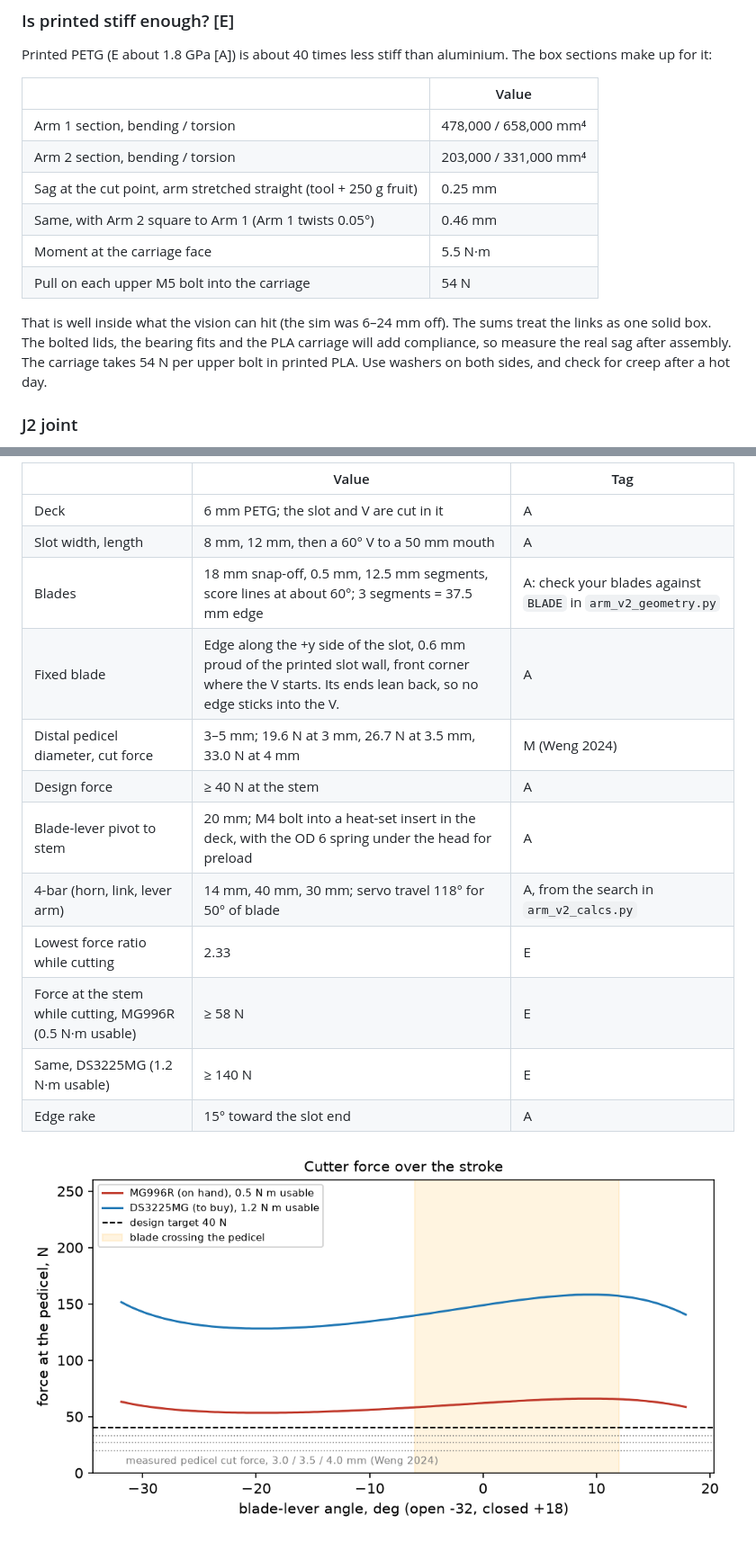
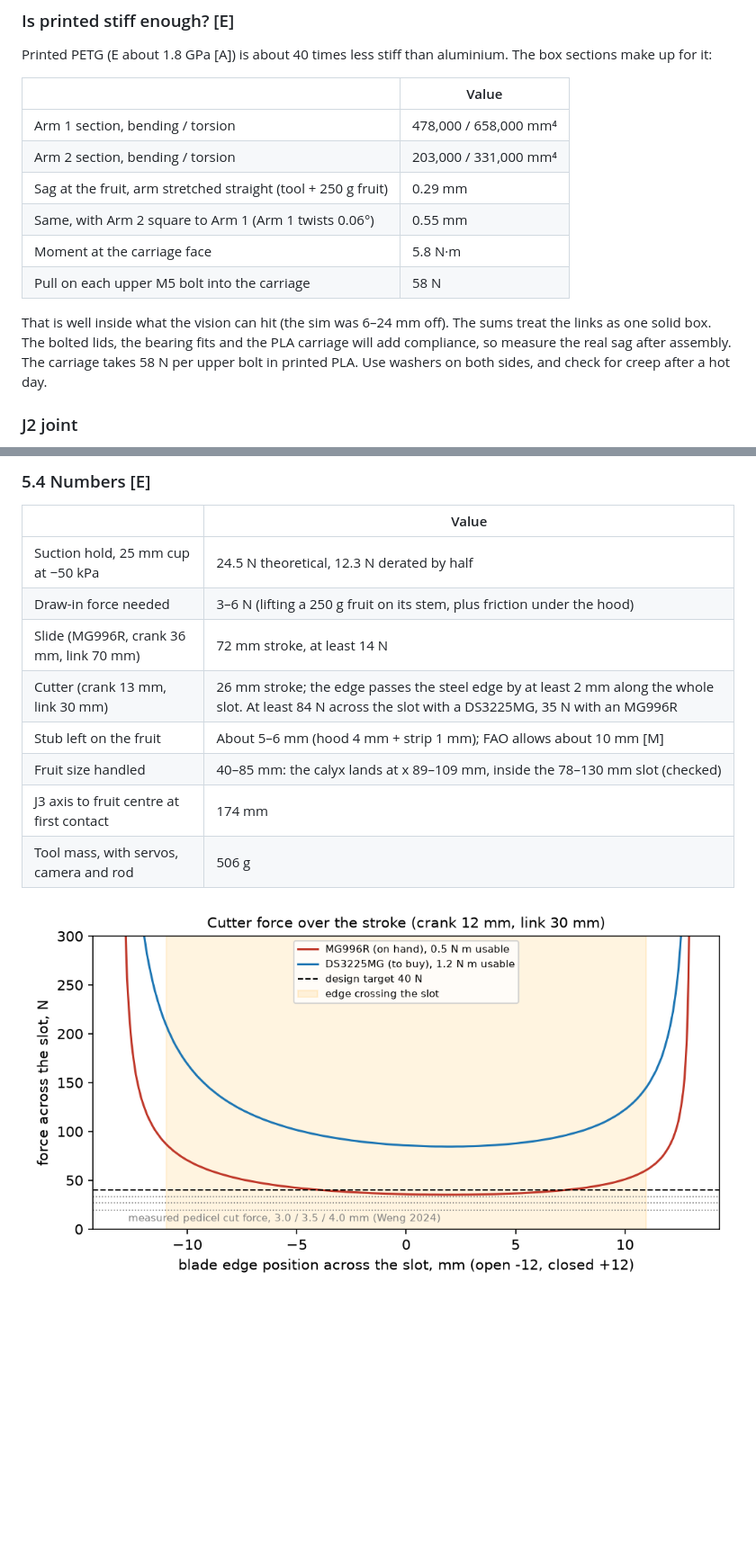
Before and after one commit to arjun7n9s/AgriBot, a Markdown page: docs/arm-v2-design.md, 2 parts joined by grey strips. Shown at 90% size. Drawn GitHub-style; pictures changed too: docs/images/cutter_force.png; blank space fills up the shorter version.

```diff
--- a/docs/arm-v2-design.md
+++ b/docs/arm-v2-design.md
@@ -132,12 +134,12 @@ Printed PETG (E about 1.8 GPa [A]) is about 40 times less stiff than aluminium.
 | --- | --- |
 | Arm 1 section, bending / torsion | 478,000 / 658,000 mm⁴ |
 | Arm 2 section, bending / torsion | 203,000 / 331,000 mm⁴ |
-| Sag at the cut point, arm stretched straight (tool + 250 g fruit) | 0.25 mm |
-| Same, with Arm 2 square to Arm 1 (Arm 1 twists 0.05°) | 0.46 mm |
-| Moment at the carriage face | 5.5 N·m |
-| Pull on each upper M5 bolt into the carriage | 54 N |
+| Sag at the fruit, arm stretched straight (tool + 250 g fruit) | 0.29 mm |
+| Same, with Arm 2 square to Arm 1 (Arm 1 twists 0.06°) | 0.55 mm |
+| Moment at the carriage face | 5.8 N·m |
+| Pull on each upper M5 bolt into the carriage | 58 N |
 
-That is well inside what the vision can hit (the sim was 6–24 mm off). The sums treat the links as one solid box. The bolted lids, the bearing fits and the PLA carriage will add compliance, so measure the real sag after assembly. The carriage takes 54 N per upper bolt in printed PLA. Use washers on both sides, and check for creep after a hot day.
+That is well inside what the vision can hit (the sim was 6–24 mm off). The sums treat the links as one solid box. The bolted lids, the bearing fits and the PLA carriage will add compliance, so measure the real sag after assembly. The carriage takes 58 N per upper bolt in printed PLA. Use washers on both sides, and check for creep after a hot day.
 
 ### J2 joint
 
@@ -217,18 +239,16 @@ Cycle time is about 8–10 s per fruit [E], mostly arm travel to the funnel.
 
-| | Value | Tag |
-| --- | --- | --- |
-| Deck | 6 mm PETG; the slot and V are cut in it | A |
-| Slot width, length | 8 mm, 12 mm, then a 60° V to a 50 mm mouth | A |
-| Blades | 18 mm snap-off, 0.5 mm, 12.5 mm segments, score lines at about 60°; 3 segments = 37.5 mm edge | A: check your blades against `BLADE` in `arm_v2_geometry.py` |
-| Fixed blade | Edge along the +y side of the slot, 0.6 mm proud of the printed slot wall, front corner where the V starts. Its ends lean back, so no edge sticks into the V. | A |
-| Distal pedicel diameter, cut force | 3–5 mm; 19.6 N at 3 mm, 26.7 N at 3.5 mm, 33.0 N at 4 mm | M (Weng 2024) |
-| Design force | ≥ 40 N at the stem | A |
-| Blade-lever pivot to stem | 20 mm; M4 bolt into a heat-set insert in the deck, with the OD 6 spring under the head for preload | A |
-| 4-bar (horn, link, lever arm) | 14 mm, 40 mm, 30 mm; servo travel 118° for 50° of blade | A, from the search in `arm_v2_calcs.py` |
-| Lowest force ratio while cutting | 2.33 | E |
-| Force at the stem while cutting, MG996R (0.5 N·m usable) | ≥ 58 N | E |
-| Same, DS3225MG (1.2 N·m usable) | ≥ 140 N | E |
-| Edge rake | 15° toward the slot end | A |
+### 5.4 Numbers [E]
+
+| | Value |
+| --- | --- |
+| Suction hold, 25 mm cup at −50 kPa | 24.5 N theoretical, 12.3 N derated by half |
+| Draw-in force needed | 3–6 N (lifting a 250 g fruit on its stem, plus friction under the hood) |
+| Slide (MG996R, crank 36 mm, link 70 mm) | 72 mm stroke, at least 14 N |
+| Cutter (crank 13 mm, link 30 mm) | 26 mm stroke; the edge passes the steel edge by at least 2 mm along the whole slot. At least 84 N across the slot with a DS3225MG, 35 N with an MG996R |
+| Stub left on the fruit | About 5–6 mm (hood 4 mm + strip 1 mm); FAO allows about 10 mm [M] |
+| Fruit size handled | 40–85 mm: the calyx lands at x 89–109 mm, inside the 78–130 mm slot (checked) |
+| J3 axis to fruit centre at first contact | 174 mm |
+| Tool mass, with servos, camera and rod | 506 g |
 
 ![Cutter force](images/cutter_force.png)
 
```
Also changed, not shown: other parts of docs/arm-v2-design.md (+129 -114 lines), CHANGELOG.md (+8 -6 lines), README.md (+1 -1 lines), docs/images/arm_v2_reach.png, 3 other files.
